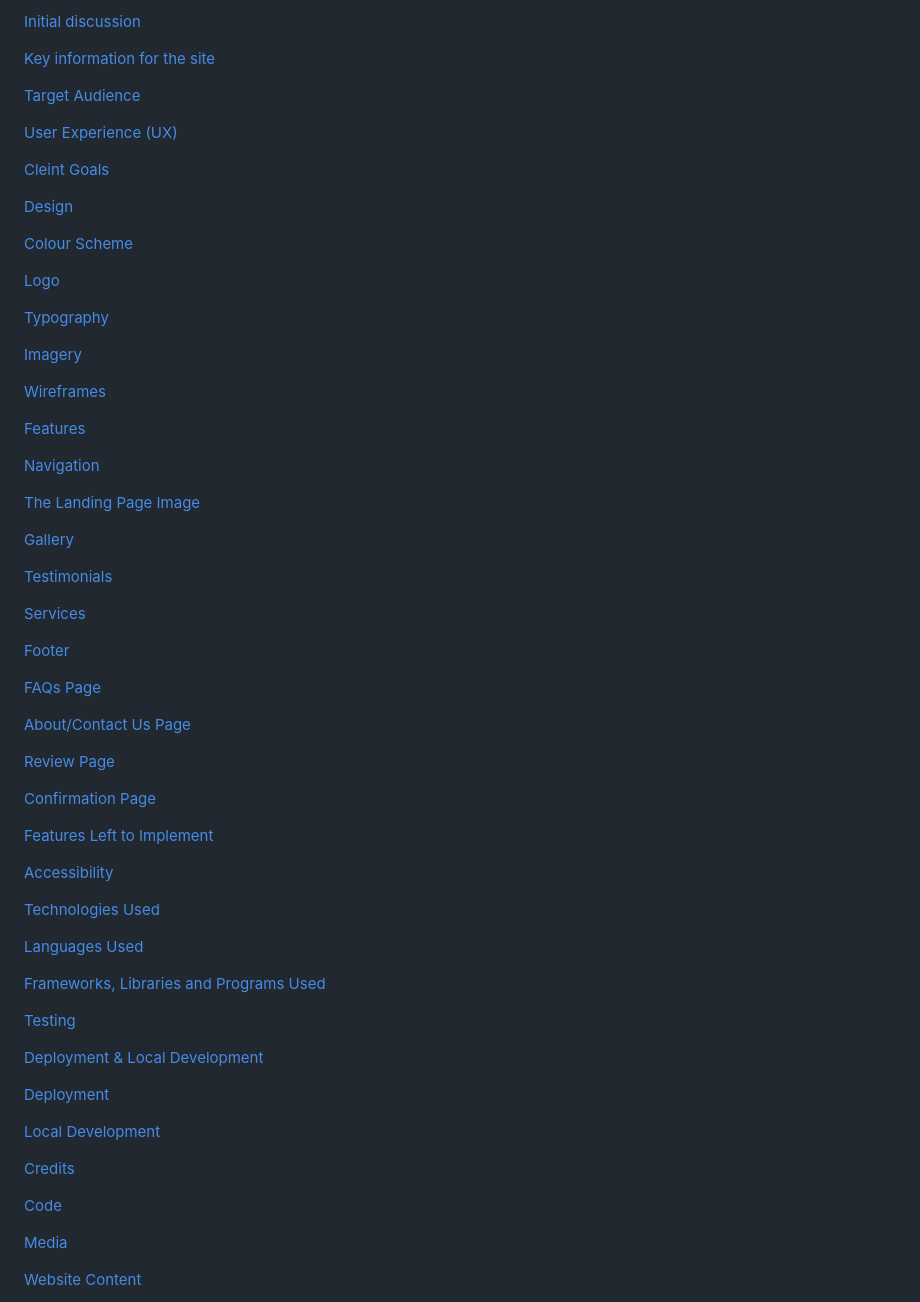
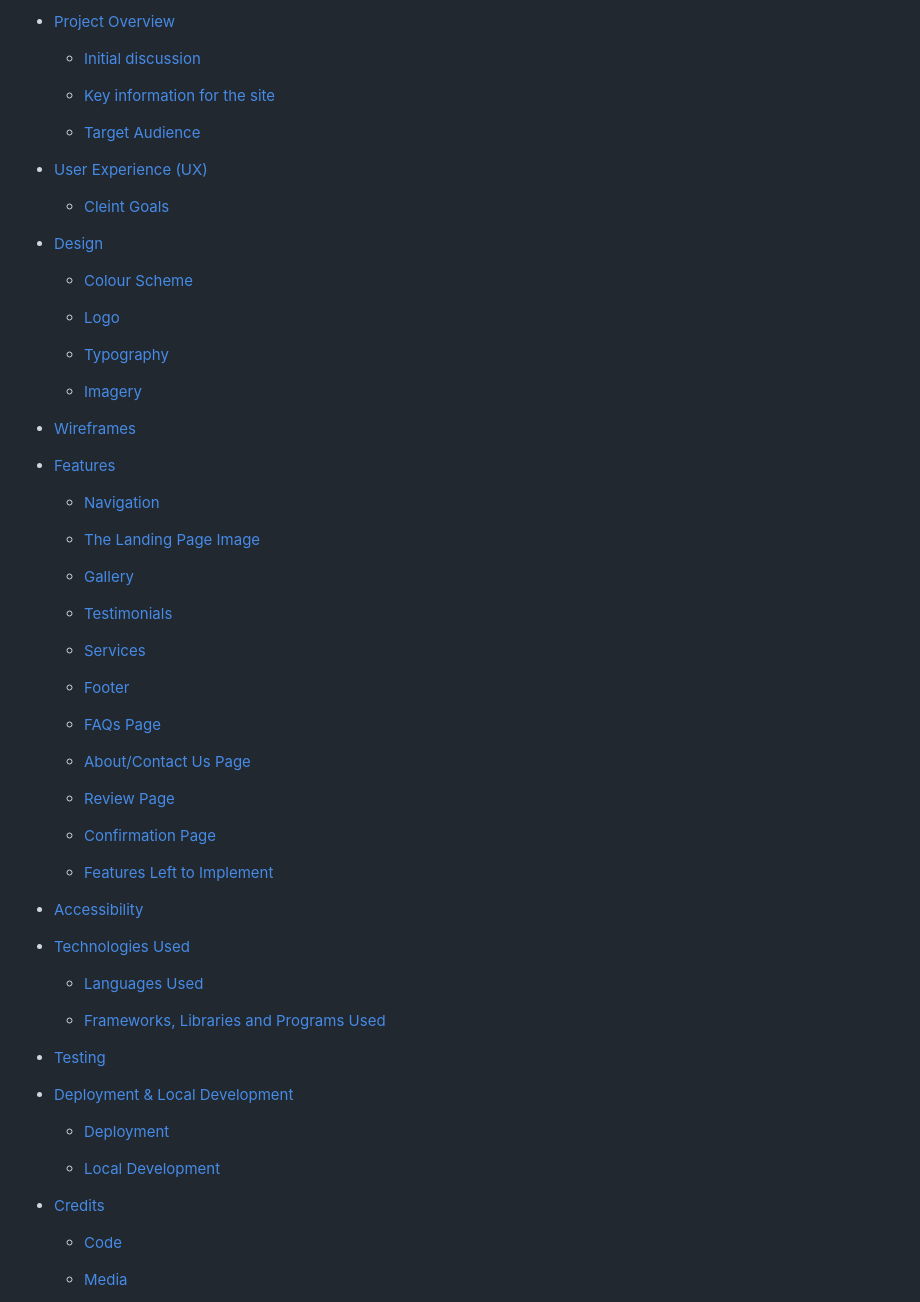
Before and after one commit to zaicodes/beyond-photos-photography, a Markdown page: README.md, the part around one of its changes. GitHub-like rendering.

Commit message:
Fix: making the tablet of content nested

```diff
--- a/README.md
+++ b/README.md
@@ -11,71 +10,71 @@
 
-[Initial discussion](https://github.com/zaicodes/beyond-photos-photography#initial-discussion)
+- [Project Overview](https://github.com/zaicodes/beyond-photos-photography#project-goals)
 
-[Key information for the site](https://github.com/zaicodes/beyond-photos-photography#key-information-for-the-site)
+  - [Initial discussion](https://github.com/zaicodes/beyond-photos-photography#initial-discussion)
 
-[Target Audience](https://github.com/zaicodes/beyond-photos-photography#target-audience)
+  - [Key information for the site](https://github.com/zaicodes/beyond-photos-photography#key-information-for-the-site)
 
-[User Experience (UX)](https://github.com/zaicodes/beyond-photos-photography#user-experience-ux)
+  - [Target Audience](https://github.com/zaicodes/beyond-photos-photography#target-audience)
 
-[Cleint Goals](https://github.com/zaicodes/beyond-photos-photography#client-goals)
+- [User Experience (UX)](https://github.com/zaicodes/beyond-photos-photography#user-experience-ux)
 
-[Design](https://github.com/zaicodes/beyond-photos-photography#design)
+  - [Cleint Goals](https://github.com/zaicodes/beyond-photos-photography#client-goals)
 
-[Colour Scheme](https://github.com/zaicodes/beyond-photos-photography#colour-scheme)
+- [Design](https://github.com/zaicodes/beyond-photos-photography#design)
 
-[Logo](https://github.com/zaicodes/beyond-photos-photography#logo)
+  - [Colour Scheme](https://github.com/zaicodes/beyond-photos-photography#colour-scheme)
 
-[Typography](https://github.com/zaicodes/beyond-photos-photography#typography)
+  - [Logo](https://github.com/zaicodes/beyond-photos-photography#logo)
 
-[Imagery](https://github.com/zaicodes/beyond-photos-photography#imagery)
+  - [Typography](https://github.com/zaicodes/beyond-photos-photography#typography)
 
-[Wireframes](https://github.com/zaicodes/beyond-photos-photography#wireframes)
+  - [Imagery](https://github.com/zaicodes/beyond-photos-photography#imagery)
 
-[Features](https://github.com/zaicodes/beyond-photos-photography#features)
+- [Wireframes](https://github.com/zaicodes/beyond-photos-photography#wireframes)
 
-[Navigation](https://github.com/zaicodes/beyond-photos-photography#navigation)
+- [Features](https://github.com/zaicodes/beyond-photos-photography#features)
 
-[The Landing Page Image](https://github.com/zaicodes/beyond-photos-photography#the-landing-page-image)
+  - [Navigation](https://github.com/zaicodes/beyond-photos-photography#navigation)
 
-[Gallery](https://github.com/zaicodes/beyond-photos-photography#gallery)
+  - [The Landing Page Image](https://github.com/zaicodes/beyond-photos-photography#the-landing-page-image)
 
-[Testimonials](https://github.com/zaicodes/beyond-photos-photography#testimonials)
+  - [Gallery](https://github.com/zaicodes/beyond-photos-photography#gallery)
 
-[Services](https://github.com/zaicodes/beyond-photos-photography#services)
+  - [Testimonials](https://github.com/zaicodes/beyond-photos-photography#testimonials)
 
-[Footer](https://github.com/zaicodes/beyond-photos-photography#footer)
+  - [Services](https://github.com/zaicodes/beyond-photos-photography#services)
 
-[FAQs Page](https://github.com/zaicodes/beyond-photos-photography#faqs-page)
+  - [Footer](https://github.com/zaicodes/beyond-photos-photography#footer)
 
-[About/Contact Us Page](https://github.com/zaicodes/beyond-photos-photography#aboutcontact-us-page)
+  - [FAQs Page](https://github.com/zaicodes/beyond-photos-photography#faqs-page)
 
-[Review Page](https://github.com/zaicodes/beyond-photos-photography#review-page)
+  - [About/Contact Us Page](https://github.com/zaicodes/beyond-photos-photography#aboutcontact-us-page)
 
-[Confirmation Page](https://github.com/zaicodes/beyond-photos-photography#confirmation-page)
+  - [Review Page](https://github.com/zaicodes/beyond-photos-photography#review-page)
 
-[Features Left to Implement](https://github.com/zaicodes/beyond-photos-photography#features-left-to-implement)
+  - [Confirmation Page](https://github.com/zaicodes/beyond-photos-photography#confirmation-page)
 
-[Accessibility](https://github.com/zaicodes/beyond-photos-photography#accessibility)
+  - [Features Left to Implement](https://github.com/zaicodes/beyond-photos-photography#features-left-to-implement)
 
-[Technologies Used](https://github.com/zaicodes/beyond-photos-photography#technologies-used)
+- [Accessibility](https://github.com/zaicodes/beyond-photos-photography#accessibility)
 
-[Languages Used](https://github.com/zaicodes/beyond-photos-photography#languages-used)
+- [Technologies Used](https://github.com/zaicodes/beyond-photos-photography#technologies-used)
 
-[Frameworks, Libraries and Programs Used](https://github.com/zaicodes/beyond-photos-photography#frameworks-libraries-and-programs-used)
+  - [Languages Used](https://github.com/zaicodes/beyond-photos-photography#languages-used)
 
-[Testing](https://github.com/zaicodes/beyond-photos-photography#testing)
+  - [Frameworks, Libraries and Programs Used](https://github.com/zaicodes/beyond-photos-photography#frameworks-libraries-and-programs-used)
 
-[Deployment & Local Development](https://github.com/zaicodes/beyond-photos-photography#deployment--local-development)
+- [Testing](https://github.com/zaicodes/beyond-photos-photography#testing)
 
-[Deployment](https://github.com/zaicodes/beyond-photos-photography#deployment)
+- [Deployment & Local Development](https://github.com/zaicodes/beyond-photos-photography#deployment--local-development)
 
-[Local Development](https://github.com/zaicodes/beyond-photos-photography#local-development)
+  - [Deployment](https://github.com/zaicodes/beyond-photos-photography#deployment)
 
-[Credits](https://github.com/zaicodes/beyond-photos-photography#credits)
+  - [Local Development](https://github.com/zaicodes/beyond-photos-photography#local-development)
 
-[Code](https://github.com/zaicodes/beyond-photos-photography#code)
+- [Credits](https://github.com/zaicodes/beyond-photos-photography#credits)
 
-[Media](https://github.com/zaicodes/beyond-photos-photography#media)
+  - [Code](https://github.com/zaicodes/beyond-photos-photography#code)
 
-[Website Content](https://github.com/zaicodes/beyond-photos-photography#website-content)
+  - [Media](https://github.com/zaicodes/beyond-photos-photography#media)
 
```
Also changed, not shown: other parts of README.md (+3 -2 lines).
